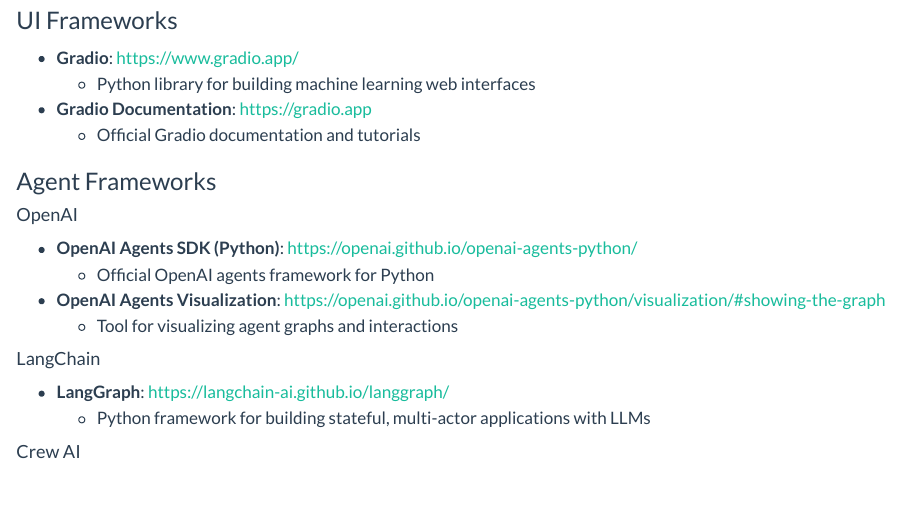
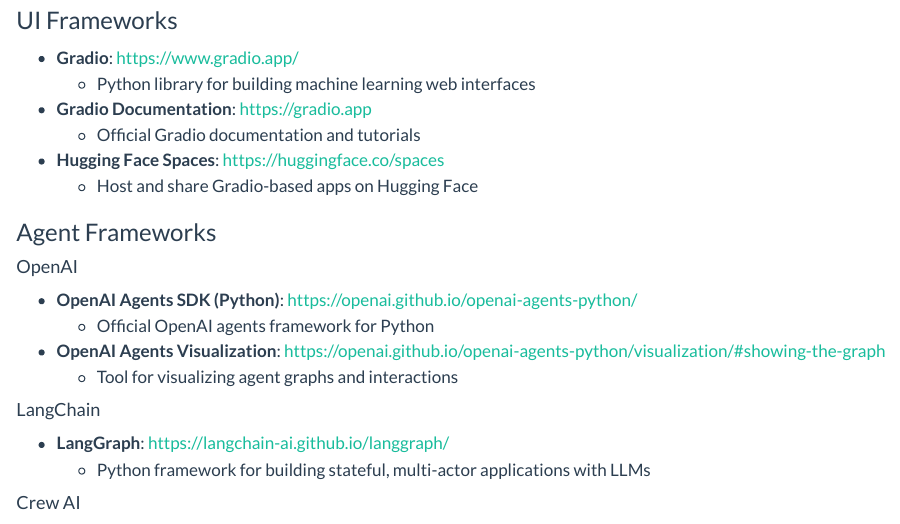
Before and after one commit to simonguest/CSP-400, a Quarto document (src/00/resources.qmd): the page in a window 1100 px wide, from 340 px down. Rendered offline with R 4.5, knitr and Pandoc in place of Quarto, with nearby package versions.

Commit message:
Added slide and resource about HF Spaces

```diff
--- a/src/00/resources.qmd
+++ b/src/00/resources.qmd
@@ -20,6 +20,8 @@
   - Python library for building machine learning web interfaces
 - **Gradio Documentation**: [https://gradio.app](https://gradio.app)
   - Official Gradio documentation and tutorials
+- **Hugging Face Spaces**: [https://huggingface.co/spaces](https://huggingface.co/spaces)
+  - Host and share Gradio-based apps on Hugging Face
 
 ### Agent Frameworks
 
```
Also changed, not shown: src/00/teaching_lecture.qmd (+4 -0 lines), src/00/images/hf-spaces.png (added).
